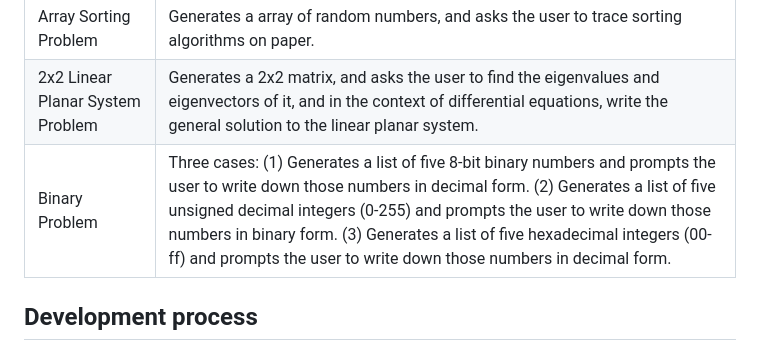
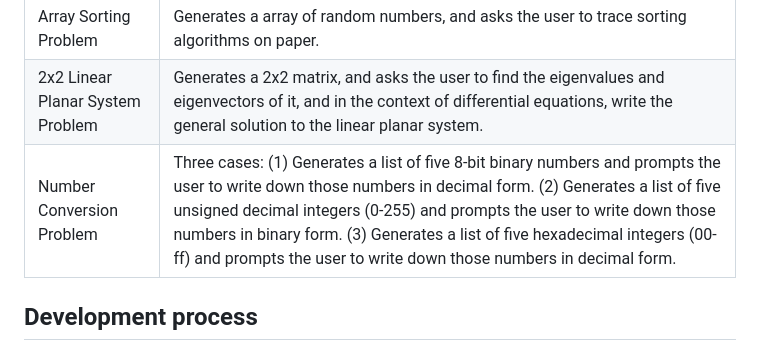
Before and after one commit to danchurlian/DChu-s-Problem-Generator, a Markdown page: README.md, the part around the change. Rendered like a GitHub page.

Commit message:
Updated the README binary problem section in the table

```diff
--- a/README.md
+++ b/README.md
@@ -11,7 +11,7 @@ There is a help section that lists the syntax for the commands and arguments.
 | Heap Problem | Generates a minimum binary heap that is represented using an array of integers. This problem asks the user to insert numbers to the heap but also remove numbers from the heap and prompts the user to trace and write down the results on paper. |
 | Array Sorting Problem | Generates a array of random numbers, and asks the user to trace sorting algorithms on paper. |
 | 2x2 Linear Planar System Problem | Generates a 2x2 matrix, and asks the user to find the eigenvalues and eigenvectors of it, and in the context of differential equations, write the general solution to the linear planar system. |
-| Binary Problem | Three cases: (1) Generates a list of five 8-bit binary numbers and prompts the user to write down those numbers in decimal form. (2) Generates a list of five unsigned decimal integers (0-255) and prompts the user to write down those numbers in binary form. (3) Generates a list of five hexadecimal integers (00-ff) and prompts the user to write down those numbers in decimal form. |
+| Number Conversion Problem | Three cases: (1) Generates a list of five 8-bit binary numbers and prompts the user to write down those numbers in decimal form. (2) Generates a list of five unsigned decimal integers (0-255) and prompts the user to write down those numbers in binary form. (3) Generates a list of five hexadecimal integers (00-ff) and prompts the user to write down those numbers in decimal form. |
 
 ## Development process
 I started out working with the Flask framework in order to carry out this web application. I set up the `app.py` and `index.html` files as I slowly learned how Flask functions and decorators work. The html file started out very simple. I learned about `meta` tags in the head portion of file, and I put a simple form that contained a field of text and a submit button.
```
